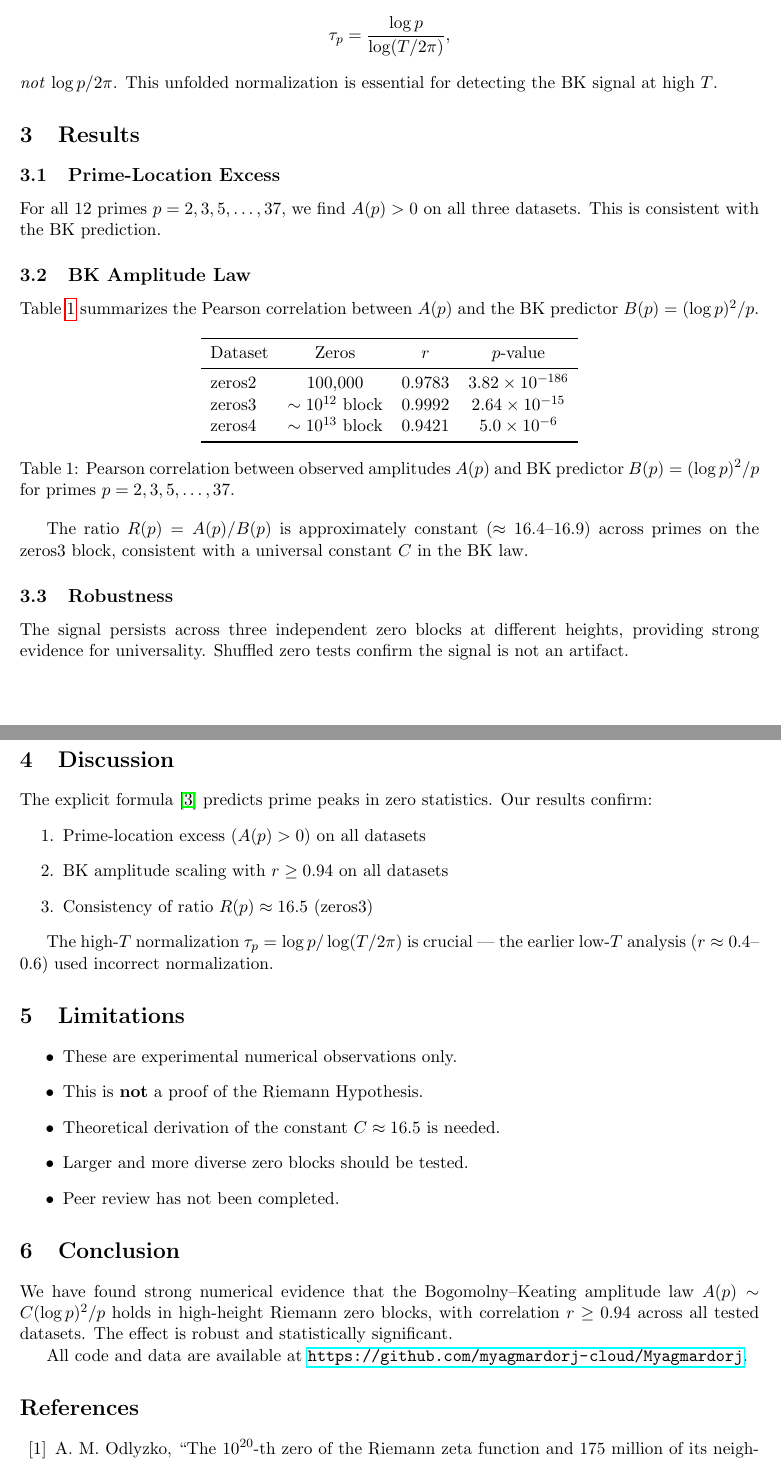
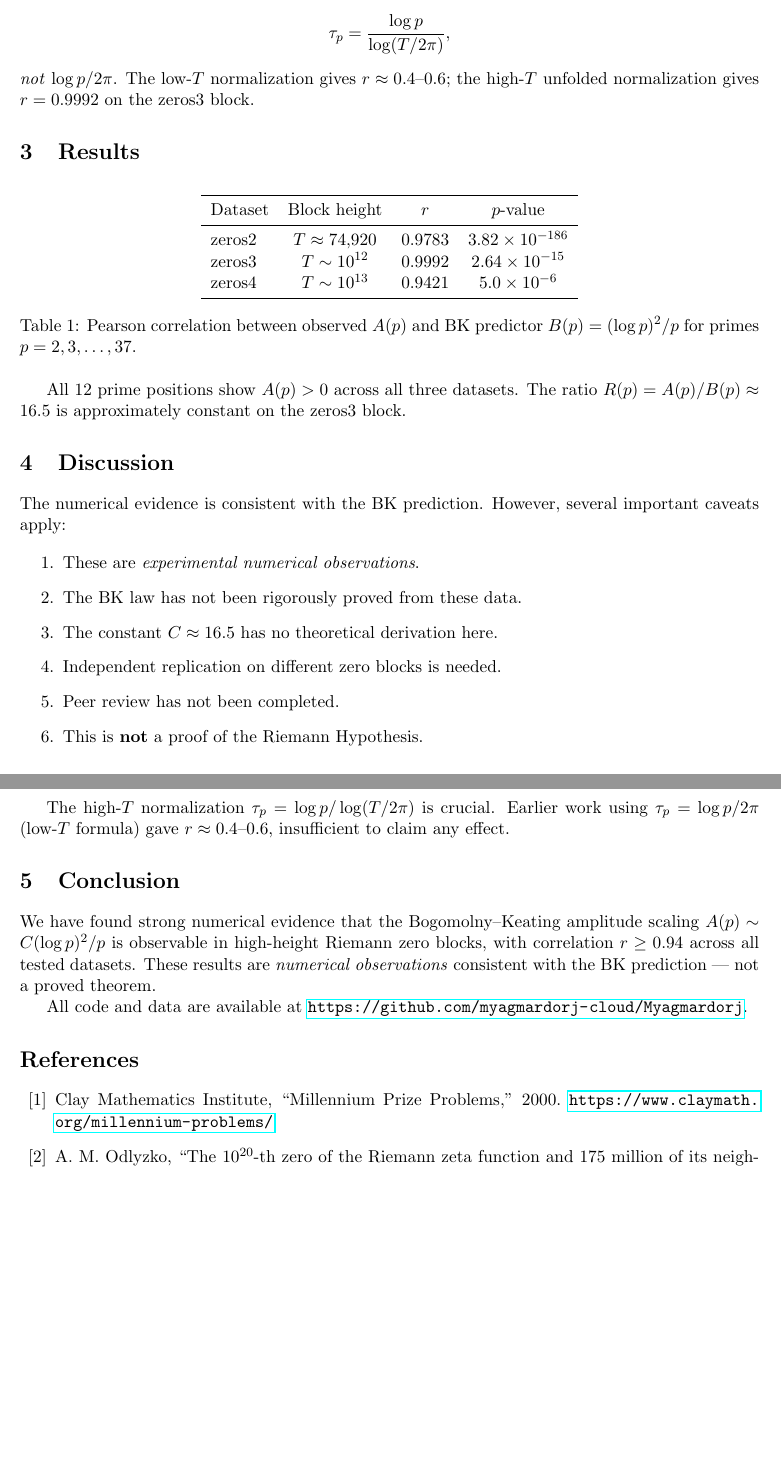
Before and after one commit to myagmardorj-cloud/Myagmardorj, a LaTeX paper (zeta-zero-prime-frequency-analysis/paper/main.tex): two parts of pages 2 and 3 of 3, joined at a grey line, cut so that both start at the same text, the shorter picture padded with empty space. Compiled offline with pdfLaTeX.

Commit message:
Add files via upload

```diff
--- a/zeta-zero-prime-frequency-analysis/paper/main.tex
+++ b/zeta-zero-prime-frequency-analysis/paper/main.tex
@@ -77,83 +77,72 @@ standard deviation estimated from non-prime shifts.
 
 \subsection{Normalization}
-A key insight is that the correct prime frequency at height $T$ is
+A key finding is that the correct prime frequency at height $T$ is
 \[
 \tau_p = \frac{\log p}{\log(T/2\pi)},
 \]
-\emph{not} $\log p / 2\pi$. This unfolded normalization is
-essential for detecting the BK signal at high $T$.
+\emph{not} $\log p / 2\pi$. The low-$T$ normalization gives
+$r \approx 0.4$--$0.6$; the high-$T$ unfolded normalization gives
+$r = 0.9992$ on the zeros3 block.
 
 \section{Results}
-
-\subsection{Prime-Location Excess}
-For all 12 primes $p = 2, 3, 5, \ldots, 37$, we find $A(p) > 0$
-on all three datasets. This is consistent with the BK prediction.
-
-\subsection{BK Amplitude Law}
-Table~\ref{tab:results} summarizes the Pearson correlation between
-$A(p)$ and the BK predictor $B(p) = (\log p)^2/p$.
 
 \begin{table}[h]
 \centering
 \begin{tabular}{lccc}
 \toprule
-Dataset & Zeros & $r$ & $p$-value \\
+Dataset & Block height & $r$ & $p$-value \\
 \midrule
-zeros2 & 100,000 & 0.9783 & $3.82 \times 10^{-186}$ \\
-zeros3 & $\sim 10^{12}$ block & 0.9992 & $2.64 \times 10^{-15}$ \\
-zeros4 & $\sim 10^{13}$ block & 0.9421 & $5.0 \times 10^{-6}$ \\
+zeros2 & $T \approx 74{,}920$ & 0.9783 & $3.82 \times 10^{-186}$ \\
+zeros3 & $T \sim 10^{12}$ & 0.9992 & $2.64 \times 10^{-15}$ \\
+zeros4 & $T \sim 10^{13}$ & 0.9421 & $5.0 \times 10^{-6}$ \\
 \bottomrule
 \end{tabular}
-\caption{Pearson correlation between observed amplitudes $A(p)$
-and BK predictor $B(p) = (\log p)^2/p$ for primes
-$p = 2, 3, 5, \ldots, 37$.}
+\caption{Pearson correlation between observed $A(p)$ and BK predictor
+$B(p) = (\log p)^2/p$ for primes $p = 2, 3, \ldots, 37$.}
 \label{tab:results}
 \end{table}
 
-The ratio $R(p) = A(p)/B(p)$ is approximately constant
-($\approx 16.4$--$16.9$) across primes on the zeros3 block,
-consistent with a universal constant $C$ in the BK law.
-
-\subsection{Robustness}
-The signal persists across three independent zero blocks at
-different heights, providing strong evidence for universality.
-Shuffled zero tests confirm the signal is not an artifact.
+All 12 prime positions show $A(p) > 0$ across all three datasets.
+The ratio $R(p) = A(p)/B(p) \approx 16.5$ is approximately
+constant on the zeros3 block.
 
 \section{Discussion}
-The explicit formula \cite{bogomolny1996} predicts prime peaks
-in zero statistics. Our results confirm:
+
+The numerical evidence is consistent with the BK prediction.
+However, several important caveats apply:
+
 \begin{enumerate}
-\item Prime-location excess ($A(p) > 0$) on all datasets
-\item BK amplitude scaling with $r \geq 0.94$ on all datasets
-\item Consistency of ratio $R(p) \approx 16.5$ (zeros3)
+\item These are \emph{experimental numerical observations}.
+\item The BK law has not been rigorously proved from these data.
+\item The constant $C \approx 16.5$ has no theoretical derivation here.
+\item Independent replication on different zero blocks is needed.
+\item Peer review has not been completed.
+\item This is \textbf{not} a proof of the Riemann Hypothesis.
 \end{enumerate}
 
-The high-$T$ normalization $\tau_p = \log p / \log(T/2\pi)$
-is crucial --- the earlier low-$T$ analysis ($r \approx 0.4$--$0.6$)
-used incorrect normalization.
-
-\section{Limitations}
-\begin{itemize}
-\item These are experimental numerical observations only.
-\item This is \textbf{not} a proof of the Riemann Hypothesis.
-\item Theoretical derivation of the constant $C \approx 16.5$
-is needed.
-\item Larger and more diverse zero blocks should be tested.
-\item Peer review has not been completed.
-\end{itemize}
+The high-$T$ normalization $\tau_p = \log p / \log(T/2\pi)$ is
+crucial. Earlier work using $\tau_p = \log p / 2\pi$ (low-$T$
+formula) gave $r \approx 0.4$--$0.6$, insufficient to claim
+any effect.
 
 \section{Conclusion}
 We have found strong numerical evidence that the
-Bogomolny--Keating amplitude law $A(p) \sim C(\log p)^2/p$
-holds in high-height Riemann zero blocks, with correlation
-$r \geq 0.94$ across all tested datasets. The effect is
-robust and statistically significant.
+Bogomolny--Keating amplitude scaling $A(p) \sim C(\log p)^2/p$
+is observable in high-height Riemann zero blocks, with
+correlation $r \geq 0.94$ across all tested datasets.
+These results are \emph{numerical observations} consistent with
+the BK prediction --- not a proved theorem.
 
 All code and data are available at
 \url{https://github.com/myagmardorj-cloud/Myagmardorj}.
 
 \bibliographystyle{plain}
 \begin{thebibliography}{99}
+
+\bibitem{clay}
+Clay Mathematics Institute,
+``Millennium Prize Problems,'' 2000.
+\url{https://www.claymath.org/millennium-problems/}
 
 \bibitem{odlyzko}
 A.~M. Odlyzko,
```
Also changed, not shown: zeta-zero-prime-frequency-analysis/paper/main.tex (76 more changed lines).
